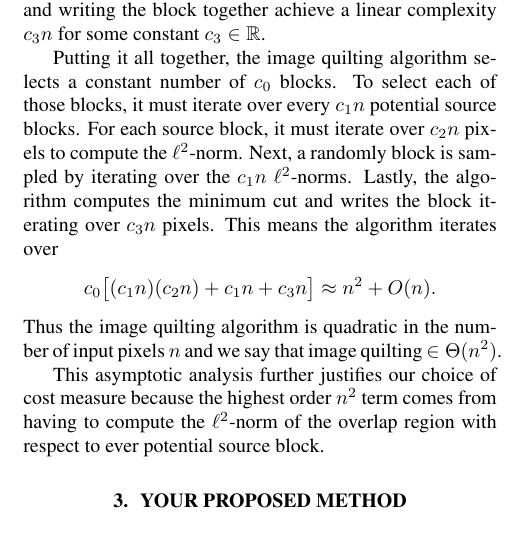
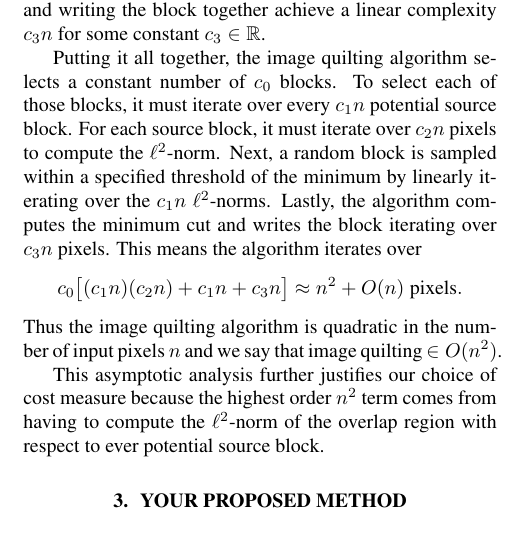
Before and after one commit to IvanSobko/image-quilting-optimization, a LaTeX paper (report/report.tex): part of one column of page 3 of 5, cut so that both start at the same text. Compiled offline with pdfLaTeX.

Commit message:
minor edits to the cost analysis section

```diff
--- a/report/report.tex
+++ b/report/report.tex
@@ -137,11 +137,11 @@ Randomly sampling a block within a threshold of the lowest $\ell ^2$-norm can be
 
 Performing the minimum cut requires computing the error surface, filling up a dynamic programming table, and traversing the dynamic programming table to retrieve the cut. Each of these steps in the worst case iterates over every pixel of an overlap region. So computing the minimum cut and writing the block together achieve a linear complexity $c_3 n$ for some constant $c_3 \in \R$.
 
-Putting it all together, the image quilting algorithm selects a constant number of $c_0$ blocks. To select each of those blocks, it must iterate over every $c_1 n$ potential source blocks. For each source block, it must iterate over $c_2 n$ pixels to compute the $\ell ^2$-norm. Next, a randomly block is sampled by iterating over the $c_1 n$ $\ell ^2$-norms. Lastly, the algorithm computes the minimum cut and writes the block iterating over $c_3 n$ pixels. This means the algorithm iterates over
+Putting it all together, the image quilting algorithm selects a constant number of $c_0$ blocks. To select each of those blocks, it must iterate over every $c_1 n$ potential source block. For each source block, it must iterate over $c_2 n$ pixels to compute the $\ell ^2$-norm. Next, a random block is sampled within a specified threshold of the minimum by linearly iterating over the $c_1 n$ $\ell ^2$-norms. Lastly, the algorithm computes the minimum cut and writes the block iterating over $c_3 n$ pixels. This means the algorithm iterates over
 \[
-  c_0 \big [(c_1 n)(c_2 n) + c_1 n + c_3 n \big ] \approx n^2 + O(n).
+  c_0 \big [(c_1 n)(c_2 n) + c_1 n + c_3 n \big ] \approx n^2 + O(n) \; \text{pixels}.
 \]
-Thus the image quilting algorithm is quadratic in the number of input pixels $n$ and we say that image quilting $ \in \Theta(n^2)$.
+Thus the image quilting algorithm is quadratic in the number of input pixels $n$ and we say that image quilting $ \in O(n^2)$.
 
 This asymptotic analysis further justifies our choice of cost measure because the highest order $n^2$ term comes from having to compute the $\ell ^2$-norm of the overlap region with respect to ever potential source block.
 
```
